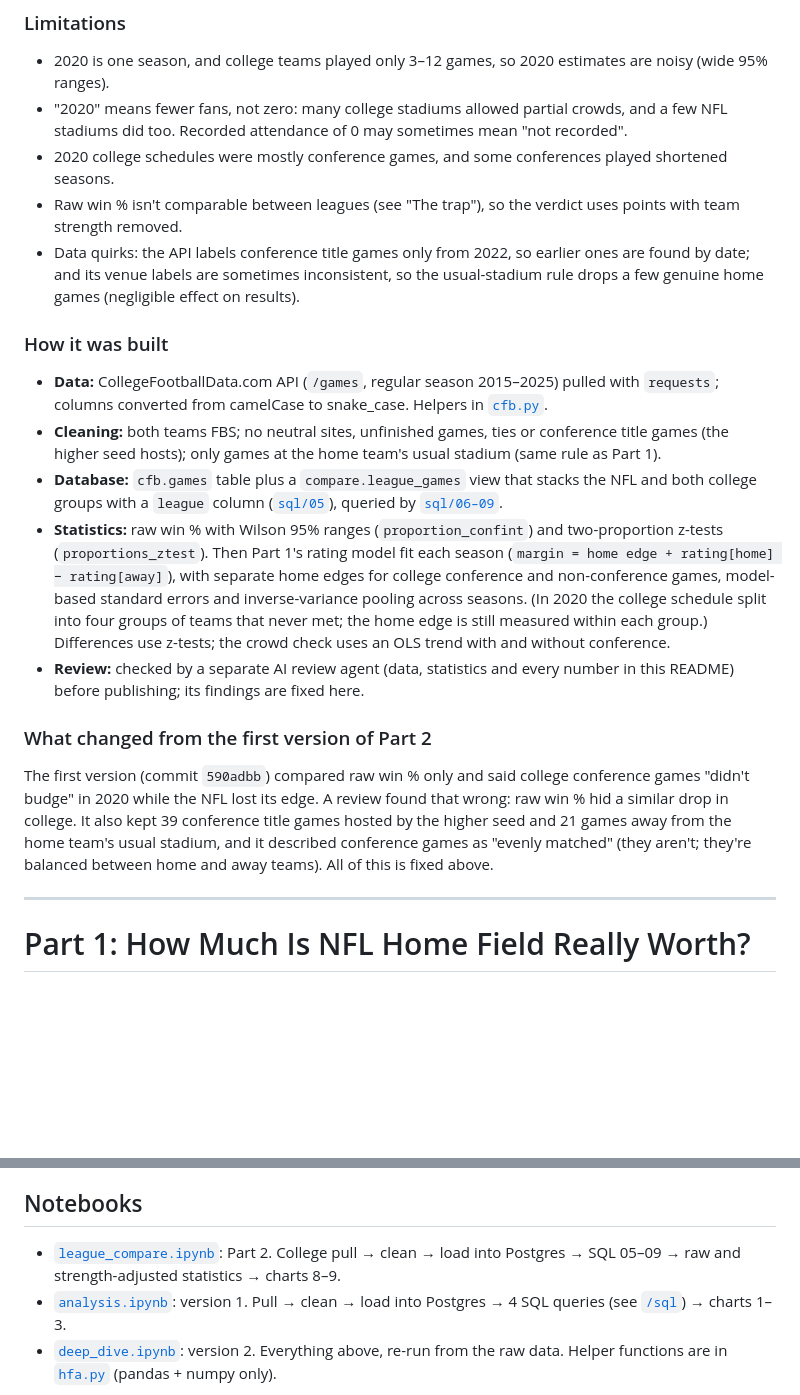
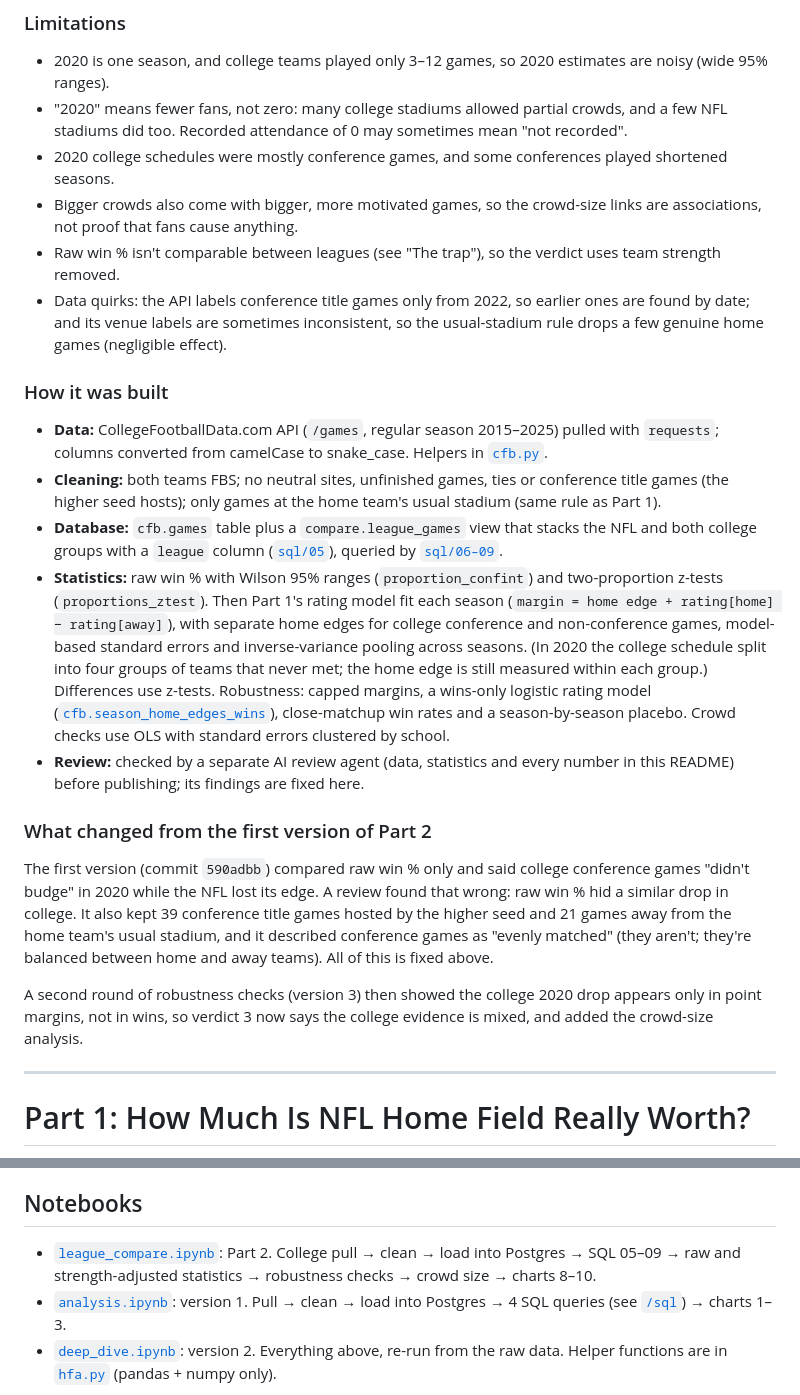
Before and after one commit to wdouble2/nfl-home-field-advantage, a Markdown page: README.md, 2 parts joined by grey strips. GitHub-like rendering; blank space fills up the shorter version.

```diff
--- a/README.md
+++ b/README.md
@@ -22,18 +41,21 @@
 - 2020 is one season, and college teams played only 3–12 games, so 2020 estimates are noisy (wide 95% ranges).
 - "2020" means fewer fans, not zero: many college stadiums allowed partial crowds, and a few NFL stadiums did too. Recorded attendance of 0 may sometimes mean "not recorded".
 - 2020 college schedules were mostly conference games, and some conferences played shortened seasons.
-- Raw win % isn't comparable between leagues (see "The trap"), so the verdict uses points with team strength removed.
-- Data quirks: the API labels conference title games only from 2022, so earlier ones are found by date; and its venue labels are sometimes inconsistent, so the usual-stadium rule drops a few genuine home games (negligible effect on results).
+- Bigger crowds also come with bigger, more motivated games, so the crowd-size links are associations, not proof that fans cause anything.
+- Raw win % isn't comparable between leagues (see "The trap"), so the verdict uses team strength removed.
+- Data quirks: the API labels conference title games only from 2022, so earlier ones are found by date; and its venue labels are sometimes inconsistent, so the usual-stadium rule drops a few genuine home games (negligible effect).
 
 ### How it was built
 - **Data:** CollegeFootballData.com API (`/games`, regular season 2015–2025) pulled with `requests`; columns converted from camelCase to snake_case. Helpers in [`cfb.py`](cfb.py).
 - **Cleaning:** both teams FBS; no neutral sites, unfinished games, ties or conference title games (the higher seed hosts); only games at the home team's usual stadium (same rule as Part 1).
 - **Database:** `cfb.games` table plus a `compare.league_games` view that stacks the NFL and both college groups with a `league` column ([`sql/05`](sql/05_create_league_view.sql)), queried by [`sql/06–09`](sql).
-- **Statistics:** raw win % with Wilson 95% ranges (`proportion_confint`) and two-proportion z-tests (`proportions_ztest`). Then Part 1's rating model fit each season (`margin = home edge + rating[home] − rating[away]`), with separate home edges for college conference and non-conference games, model-based standard errors and inverse-variance pooling across seasons. (In 2020 the college schedule split into four groups of teams that never met; the home edge is still measured within each group.) Differences use z-tests; the crowd check uses an OLS trend with and without conference.
+- **Statistics:** raw win % with Wilson 95% ranges (`proportion_confint`) and two-proportion z-tests (`proportions_ztest`). Then Part 1's rating model fit each season (`margin = home edge + rating[home] − rating[away]`), with separate home edges for college conference and non-conference games, model-based standard errors and inverse-variance pooling across seasons. (In 2020 the college schedule split into four groups of teams that never met; the home edge is still measured within each group.) Differences use z-tests. Robustness: capped margins, a wins-only logistic rating model ([`cfb.season_home_edges_wins`](cfb.py)), close-matchup win rates and a season-by-season placebo. Crowd checks use OLS with standard errors clustered by school.
 - **Review:** checked by a separate AI review agent (data, statistics and every number in this README) before publishing; its findings are fixed here.
 
 ### What changed from the first version of Part 2
 The first version (commit `590adbb`) compared raw win % only and said college conference games "didn't budge" in 2020 while the NFL lost its edge. A review found that wrong: raw win % hid a similar drop in college. It also kept 39 conference title games hosted by the higher seed and 21 games away from the home team's usual stadium, and it described conference games as "evenly matched" (they aren't; they're balanced between home and away teams). All of this is fixed above.
+
+A second round of robustness checks (version 3) then showed the college 2020 drop appears only in point margins, not in wins, so verdict 3 now says the college evidence is mixed, and added the crowd-size analysis.
 
 ---
 
@@ -66,7 +88,7 @@ How much does playing at home help NFL teams, did it disappear in 2020 when stad
 - **Honest limits:** 2020 still had some fans in some stadiums (attendance isn't in the data); one strength rating per team per season; situations overlap, so rest, travel, time zones and division games are also fit jointly.
 
 ## Notebooks
-- [`league_compare.ipynb`](league_compare.ipynb): Part 2. College pull → clean → load into Postgres → SQL 05–09 → raw and strength-adjusted statistics → charts 8–9.
+- [`league_compare.ipynb`](league_compare.ipynb): Part 2. College pull → clean → load into Postgres → SQL 05–09 → raw and strength-adjusted statistics → robustness checks → crowd size → charts 8–10.
 - [`analysis.ipynb`](analysis.ipynb): version 1. Pull → clean → load into Postgres → 4 SQL queries (see [`/sql`](sql)) → charts 1–3.
 - [`deep_dive.ipynb`](deep_dive.ipynb): version 2. Everything above, re-run from the raw data. Helper functions are in [`hfa.py`](hfa.py) (pandas + numpy only).
 
```
Also changed, not shown: other parts of README.md (+23 -4 lines), charts/08_league_fan_effect.png, charts/10_crowd_size.png (added), 2 other files.
